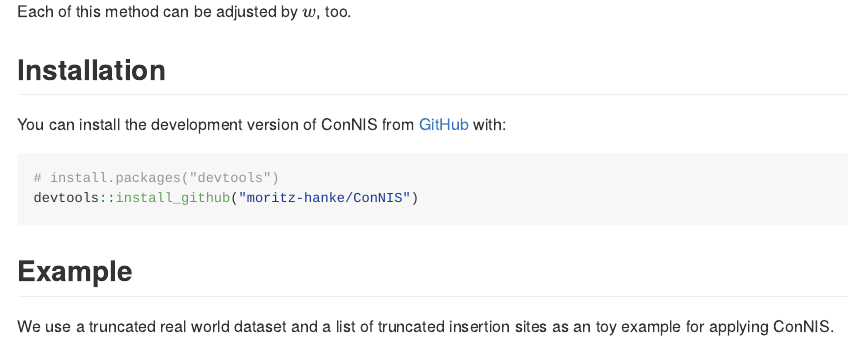
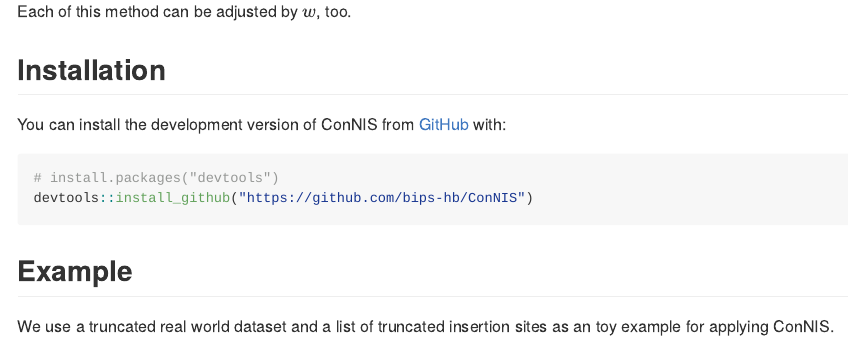
Before and after one commit to bips-hb/ConNIS, an R Markdown document (README.Rmd): the page in a window 1100 px wide, from 400 px down. Rendered offline with R 4.5, knitr and Pandoc, with nearby package versions; some code elsewhere in the file could not run offline; common packages that the code uses without loading them are loaded.

Commit message:
changed URL for package instalkation

````diff
--- a/README.Rmd
+++ b/README.Rmd
@@ -36,7 +36,7 @@
 
 ``` r
 # install.packages("devtools")
-devtools::install_github("moritz-hanke/ConNIS")
+devtools::install_github("https://github.com/bips-hb/ConNIS")
 ```
 
 ## Example
````
Also changed, not shown: README.md.
